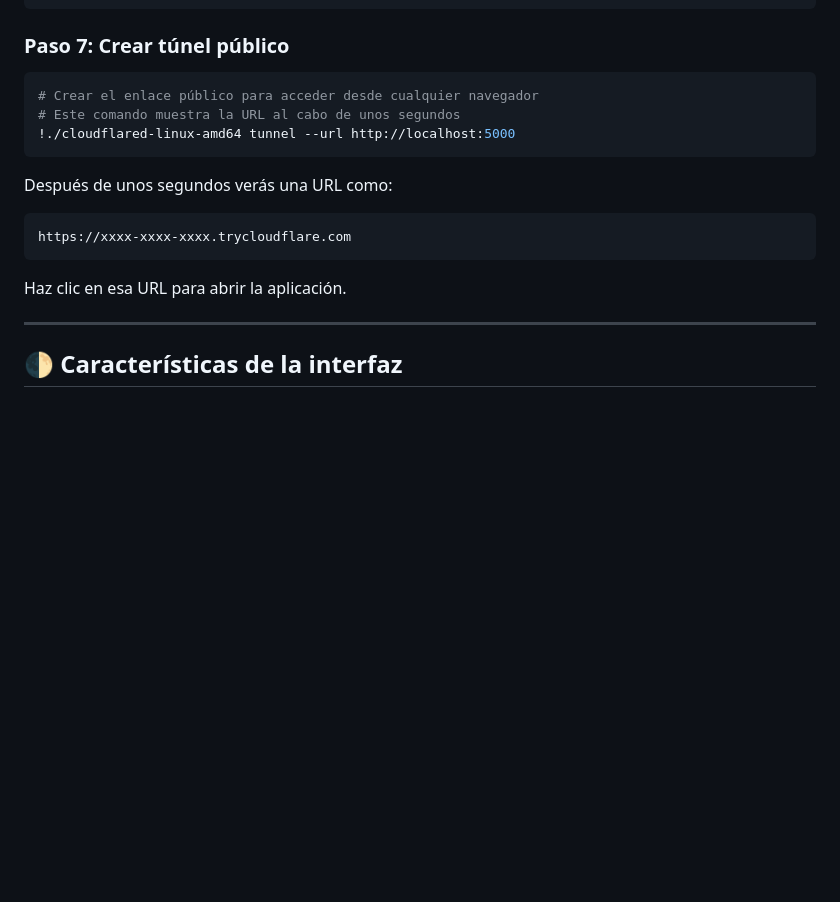
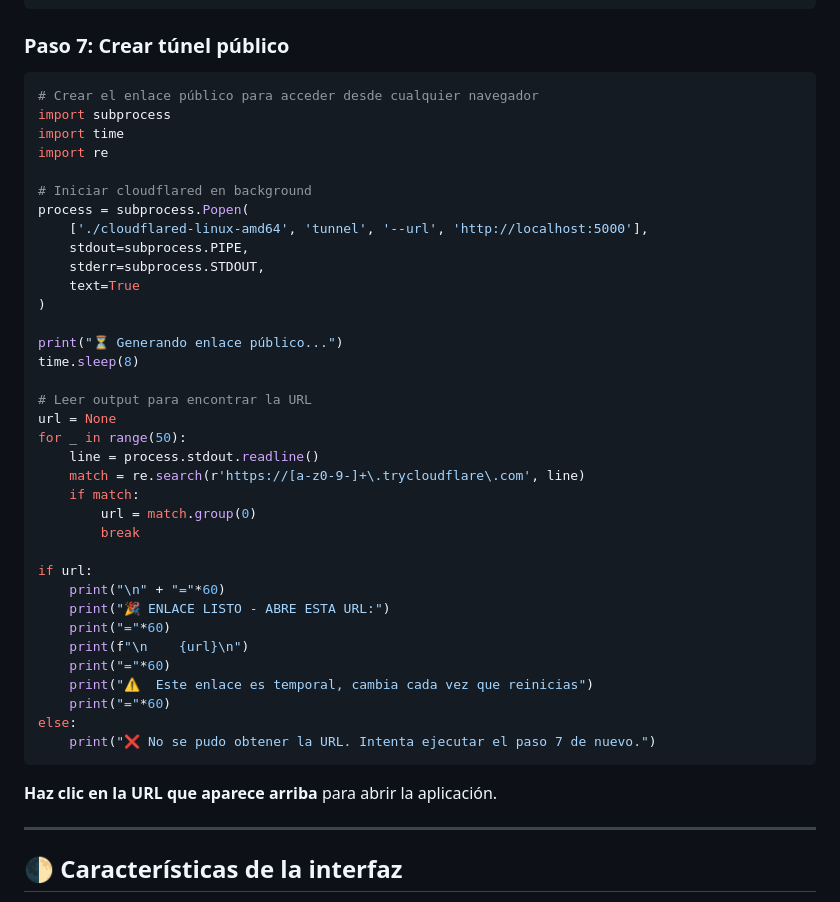
Before and after one commit to Danko3104/Proyecto_Drive_Ordenado, a Markdown page: README.md, the part around the change. Rendered like a GitHub page; blank space fills up the shorter version.

Commit message:
docs: mejorar paso 7 para mostrar URL de forma destacada
- Usar Python en lugar de bash para capturar y mostrar la URL
- Muestra el enlace en un banner claro y visible
- Evita que los logs de cloudflared confundan al usuario

Co-Authored-By: Claude Opus 4.7 <noreply@anthropic.com>

````diff
--- a/README.md
+++ b/README.md
@@ -108,18 +108,45 @@ drive.mount('/content/drive')
 
 ### Paso 7: Crear túnel público
 
-```bash
+```python
 # Crear el enlace público para acceder desde cualquier navegador
-# Este comando muestra la URL al cabo de unos segundos
-!./cloudflared-linux-amd64 tunnel --url http://localhost:5000
+import subprocess
+import time
+import re
+
+# Iniciar cloudflared en background
+process = subprocess.Popen(
+    ['./cloudflared-linux-amd64', 'tunnel', '--url', 'http://localhost:5000'],
+    stdout=subprocess.PIPE,
+    stderr=subprocess.STDOUT,
+    text=True
+)
+
+print("⏳ Generando enlace público...")
+time.sleep(8)
+
+# Leer output para encontrar la URL
+url = None
+for _ in range(50):
+    line = process.stdout.readline()
+    match = re.search(r'https://[a-z0-9-]+\.trycloudflare\.com', line)
+    if match:
+        url = match.group(0)
+        break
+
+if url:
+    print("\n" + "="*60)
+    print("🎉 ENLACE LISTO - ABRE ESTA URL:")
+    print("="*60)
+    print(f"\n    {url}\n")
+    print("="*60)
+    print("⚠️  Este enlace es temporal, cambia cada vez que reinicias")
+    print("="*60)
+else:
+    print("❌ No se pudo obtener la URL. Intenta ejecutar el paso 7 de nuevo.")
 ```
 
-Después de unos segundos verás una URL como:
-```
-https://xxxx-xxxx-xxxx.trycloudflare.com
-```
-
-Haz clic en esa URL para abrir la aplicación.
+**Haz clic en la URL que aparece arriba** para abrir la aplicación.
 
 ---
 
````
